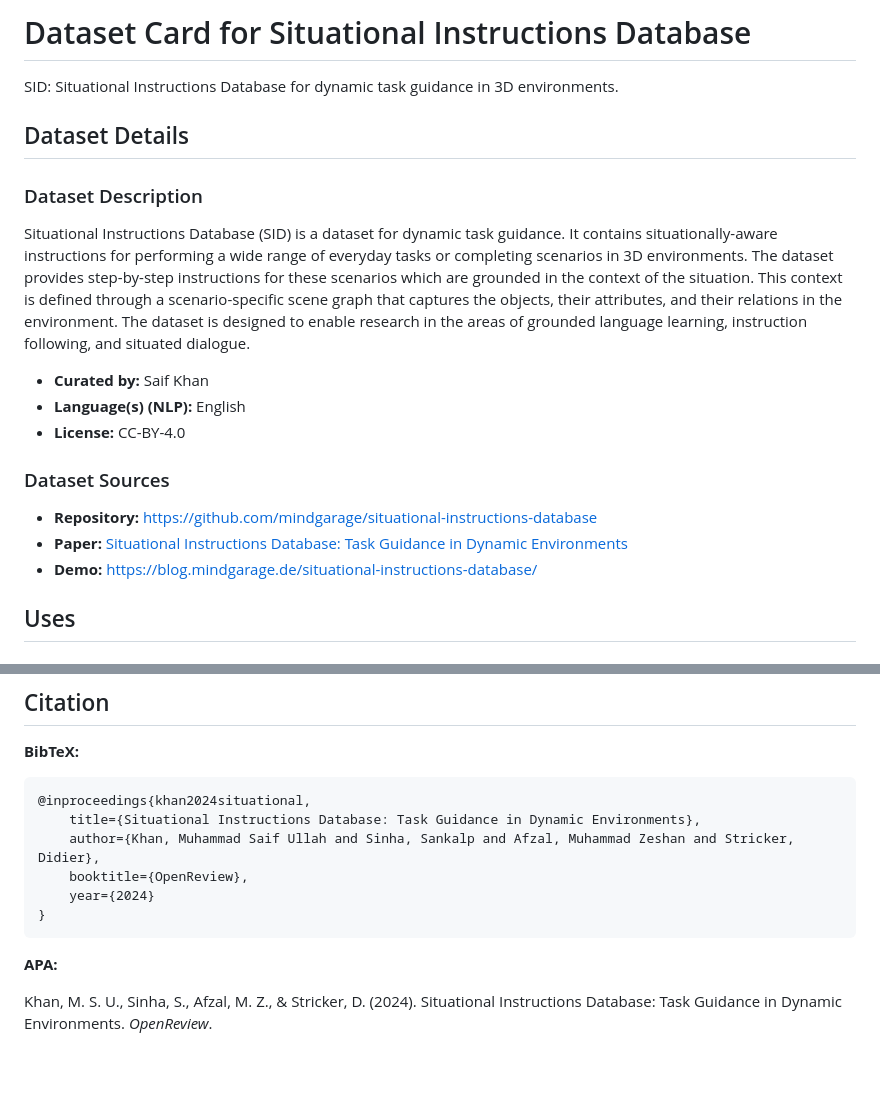
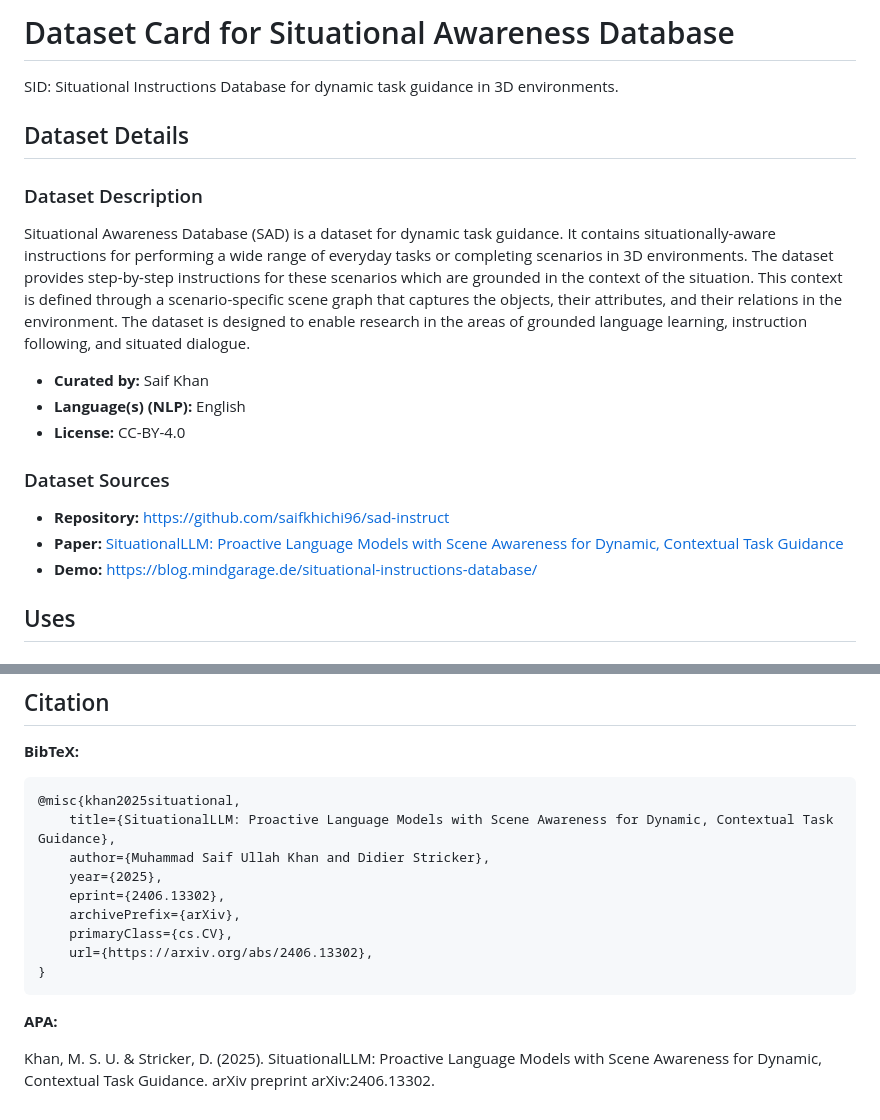
Before and after one commit to saifkhichi96/sad-instruct, a Markdown page: DATASET_CARD.md, 2 parts joined by grey strips. Drawn GitHub-style; blank space fills up the shorter version.

````diff
--- a/DATASET_CARD.md
+++ b/DATASET_CARD.md
@@ -1,4 +1,4 @@
-# Dataset Card for Situational Instructions Database
+# Dataset Card for Situational Awareness Database
 
 <!-- Provide a quick summary of the dataset. -->
 
@@ -10,7 +10,7 @@ SID: Situational Instructions Database for dynamic task guidance in 3D environme
 
 <!-- Provide a longer summary of what this dataset is. -->
 
-Situational Instructions Database (SID) is a dataset for dynamic task guidance. It contains situationally-aware
+Situational Awareness Database (SAD) is a dataset for dynamic task guidance. It contains situationally-aware
 instructions for performing a wide range of everyday tasks or completing scenarios in 3D environments. The dataset
 provides step-by-step instructions for these scenarios which are grounded in the context of the situation. This
 context is defined through a scenario-specific scene graph that captures the objects, their attributes, and their
@@ -25,8 +25,8 @@ instruction following, and situated dialogue.
 
 <!-- Provide the basic links for the dataset. -->
 
-- **Repository:** https://github.com/mindgarage/situational-instructions-database
-- **Paper:** [Situational Instructions Database: Task Guidance in Dynamic Environments](#)
+- **Repository:** https://github.com/saifkhichi96/sad-instruct
+- **Paper:** [SituationalLLM: Proactive Language Models with Scene Awareness for Dynamic, Contextual Task Guidance](https://arxiv.org/abs/2406.13302)
 - **Demo:** https://blog.mindgarage.de/situational-instructions-database/
 
 ## Uses
@@ -133,14 +133,17 @@ The annotations were created through a combination of multiple LLM agents with s
 **BibTeX:**
 
 ```bibtex
-@inproceedings{khan2024situational,
-    title={Situational Instructions Database: Task Guidance in Dynamic Environments},
-    author={Khan, Muhammad Saif Ullah and Sinha, Sankalp and Afzal, Muhammad Zeshan and Stricker, Didier},
-    booktitle={OpenReview},
-    year={2024}
+@misc{khan2025situational,
+    title={SituationalLLM: Proactive Language Models with Scene Awareness for Dynamic, Contextual Task Guidance},
+    author={Muhammad Saif Ullah Khan and Didier Stricker},
+    year={2025},
+    eprint={2406.13302},
+    archivePrefix={arXiv},
+    primaryClass={cs.CV},
+    url={https://arxiv.org/abs/2406.13302},
 }
 ```
 
 **APA:**
 
-Khan, M. S. U., Sinha, S., Afzal, M. Z., & Stricker, D. (2024). Situational Instructions Database: Task Guidance in Dynamic Environments. *OpenReview*.
+Khan, M. S. U. & Stricker, D. (2025). SituationalLLM: Proactive Language Models with Scene Awareness for Dynamic, Contextual Task Guidance. arXiv preprint arXiv:2406.13302.
````
